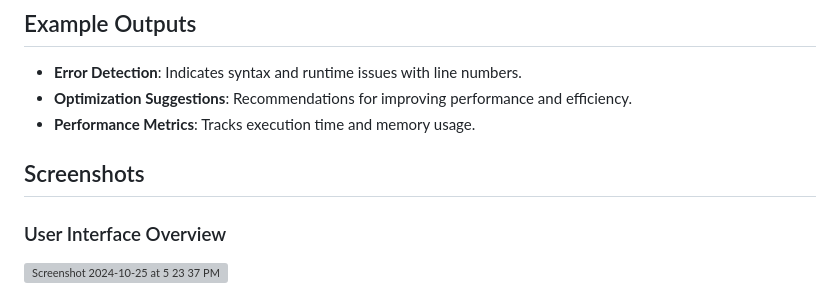
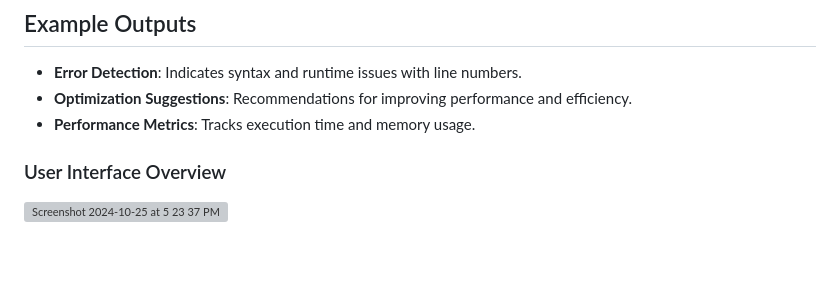
Before and after one commit to Manu270/Code-with-Gemma, a Markdown page: README.md, the part around the change. Drawn GitHub-style; blank space fills up the shorter version; grey boxes are pictures that could not be loaded.

```diff
--- a/README.md
+++ b/README.md
@@ -69,7 +69,7 @@ This project introduces an AI-powered code compiler that provides real-time code
 - **Optimization Suggestions**: Recommendations for improving performance and efficiency.
 - **Performance Metrics**: Tracks execution time and memory usage.
 
-## Screenshots
+
 
 ### User Interface Overview
 <img width="1470" alt="Screenshot 2024-10-25 at 5 23 37 PM" src="https://github.com/user-attachments/assets/cbf4e948-3a39-43b9-8e2c-2ec691bf0cee">
```
